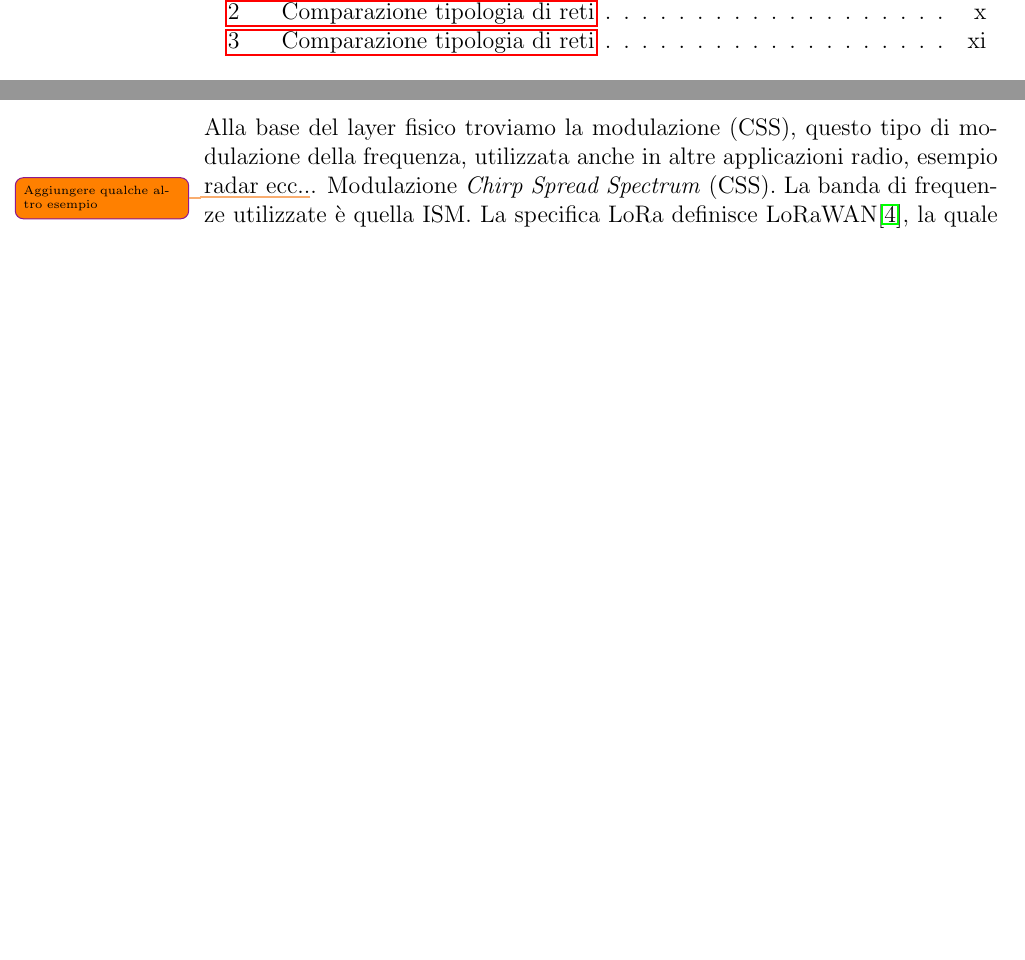
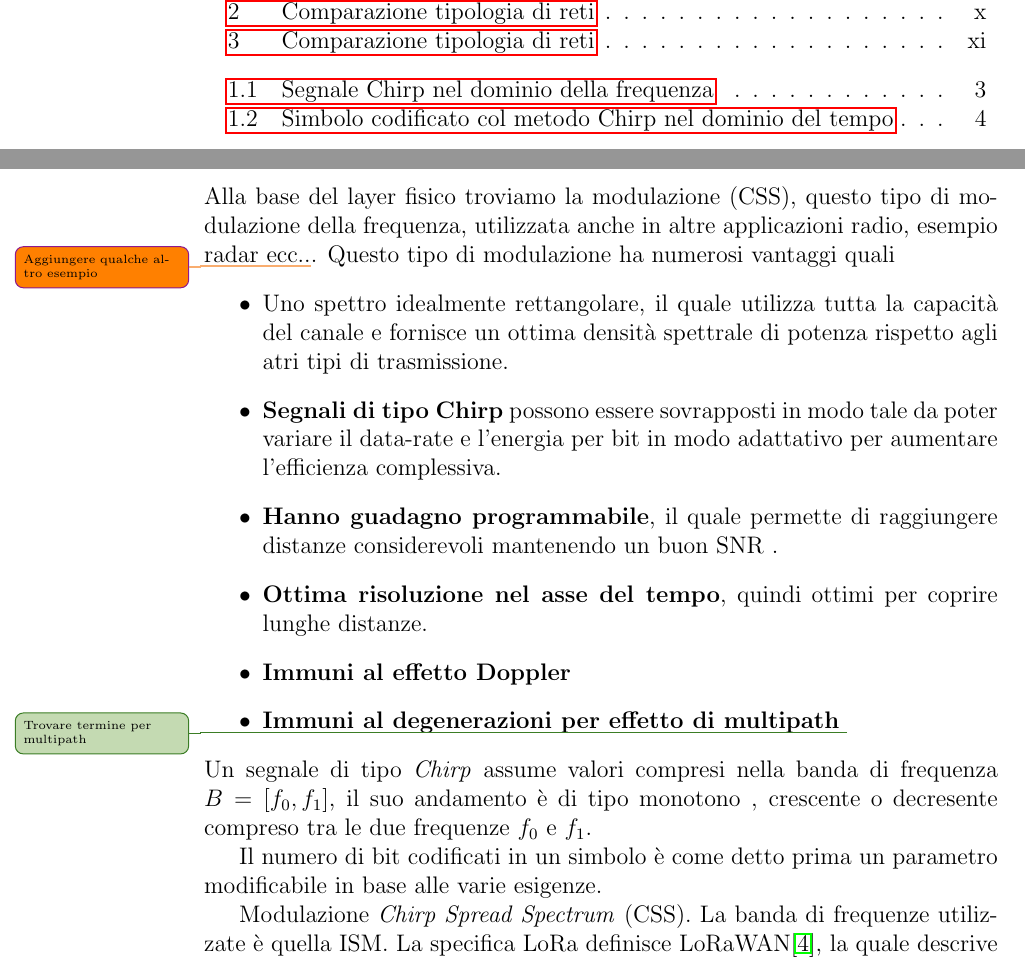
Before and after one commit to parzival3/Tesi, a LaTeX book (Tex_Files/main.tex, which reads Style/My_package.sty, Tex_Files/Chapters/Chapter_2/Capitolo2.tex): two parts of pages 9 and 16 of 17 before the commit and two parts of pages 9 and 16 of 19 after it, joined at a grey line, cut so that both start at the same text, the shorter picture padded with empty space. Compiled offline with pdfLaTeX.

Commit message:
Update Chapter2

```diff
--- a/Style/My_package.sty
+++ b/Style/My_package.sty
@@ -1,3 +1,6 @@
+
+\usepackage{import}
+
 \newcommand{\tm}{\textsuperscript{\small\texttrademark}}
 \newcommand{\reg}{\textsuperscript{\small\textregistered}}
 \usepackage{xargs}                      % Use more than one optional parameter in a new commands
--- a/Tex_Files/Chapters/Chapter_2/Capitolo2.tex
+++ b/Tex_Files/Chapters/Chapter_2/Capitolo2.tex
@@ -36,3 +36,22 @@ fisico, e una parte libera chiamata LoRaWAN\cite{LoRaWAN101}.
 Alla base del layer fisico troviamo la modulazione (CSS), questo tipo di
 modulazione della frequenza, utilizzata anche in altre applicazioni radio,
 esempio radar ecc..\improvement{Aggiungere qualche altro esempio}.
+Questo tipo di modulazione ha numerosi vantaggi quali
+\begin{itemize}
+\item Uno spettro idealmente rettangolare, il quale utilizza tutta la capacità
+del canale e fornisce un ottima densità spettrale di potenza rispetto agli atri
+tipi di trasmissione.
+\item \textbf{Segnali di tipo Chirp} possono essere sovrapposti in modo tale da
+poter variare il data-rate e l'energia per bit in modo adattativo per aumentare
+l'efficienza complessiva.
+\item \textbf{Hanno guadagno programmabile}, il quale permette di raggiungere
+distanze considerevoli mantenendo un buon SNR .
+\item  \textbf{Ottima risoluzione nel asse del tempo}, quindi ottimi per coprire
+lunghe distanze.
+\item \textbf{Immuni al effetto Doppler}
+\item \textbf{Immuni al degenerazioni per effetto di multipath} \info{Trovare
+termine per multipath}
+\end{itemize}
+Un segnale di tipo \emph{Chirp} assume valori compresi nella banda di frequenza
+$B = [f_0,f_1]$, il suo andamento è di tipo monotono , crescente o decresente
+compreso tra le due frequenze $f_0$ e $f_1$.
@@ -39,3 +68,9 @@ esempio radar ecc..\improvement{Aggiungere qualche altro esempio}.
+\end{figure}
+
+Il numero di bit codificati in un simbolo è come detto prima un parametro
+modificabile in base alle varie esigenze.
+
+
 Modulazione \emph{Chirp Spread Spectrum} (CSS). La banda di frequenze utilizzate
 è quella ISM. La specifica LoRa definisce LoRaWAN\cite{LoRaWAN101}, la quale
 descrive il protocollo (MAC) proprietario. Il MAC layer definisce tre classi di
```
Also changed, not shown: Chirp.pdf (added), Chirp.pdf_tex (added), Images/Chirp.pdf (added), Images/Chirp.pdf_tex (added), Images/Eps/Chirp.eps (added), Images/Inkscape/Chirp.svg (added), Images/Inkscape/Time_Chirp.svg (added), Images/Orignal/Chirp.jpg (added), Images/Orignal/Chirp.png (added), Images/Orignal/Chirp_time.png (added), Images/Orignal/Chirp_time.svg (added), Images/Time_Chirp.pdf (added), Tesi.pdf, Tex_Files/Chapters/Chapter_2/Capitolo2.tex (10 more changed lines), 2 other files.
